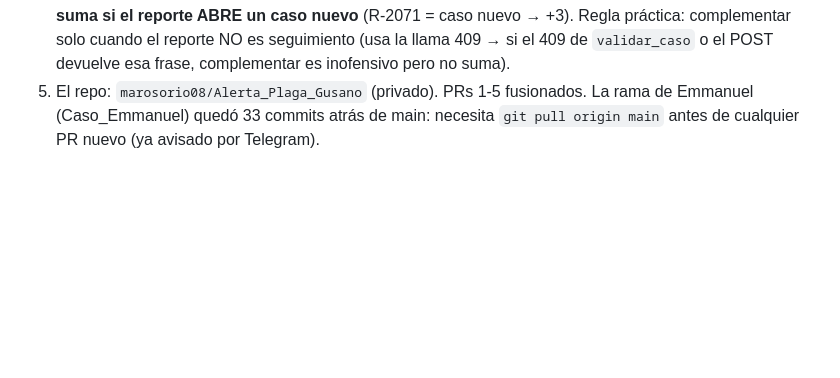
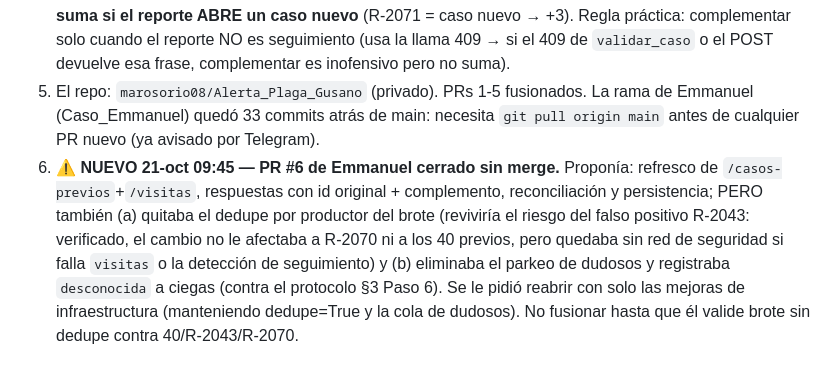
Before and after one commit to marosorio08/Alerta_Plaga, a Markdown page: MEMORIA_VERIFICACION.md, the part around the change. Drawn GitHub-style; blank space fills up the shorter version.

Commit message:
docs(memoria): PR #6 cierre sin merge — revoca dedupe brote (R-2043) y elimina cola de dudosos; se pidieron solo las mejoras de infra

```diff
--- a/MEMORIA_VERIFICACION.md
+++ b/MEMORIA_VERIFICACION.md
@@ -164,3 +164,4 @@ python bot/estado_despliegue.py
 3. **Regla de oro del brote**: SIEMPRE conjunto completo (previos + propios, dedupe por productor). Un caso con "brote" en la cola y muchos casos cercanos de la misma plaga normalmente es un brote real: verificar, no descartar.
 4. **⚠️ NUEVO 21-oct 09:30 — El mensaje "todavía le pueden agregar..." del 409 NO es garantía de +3 en seguimientos.** En R-2075 la API anunció que faltaban brote/semaforo/tecnico, pero al enviar el complemento respondió "no abre un caso nuevo: no se califican" (máx 2, puntos 0). **El complemento solo suma si el reporte ABRE un caso nuevo** (R-2071 = caso nuevo → +3). Regla práctica: complementar solo cuando el reporte NO es seguimiento (usa la llama 409 → si el 409 de `validar_caso` o el POST devuelve esa frase, complementar es inofensivo pero no suma).
 5. El repo: `marosorio08/Alerta_Plaga_Gusano` (privado). PRs 1-5 fusionados. La rama de Emmanuel (Caso_Emmanuel) quedó 33 commits atrás de main: necesita `git pull origin main` antes de cualquier PR nuevo (ya avisado por Telegram).
+6. **⚠️ NUEVO 21-oct 09:45 — PR #6 de Emmanuel cerrado sin merge.** Proponía: refresco de `/casos-previos`+`/visitas`, respuestas con id original + complemento, reconciliación y persistencia; PERO también (a) quitaba el dedupe por productor del brote (reviviría el riesgo del falso positivo R-2043: verificado, el cambio no le afectaba a R-2070 ni a los 40 previos, pero quedaba sin red de seguridad si falla `visitas` o la detección de seguimiento) y (b) eliminaba el parkeo de dudosos y registraba `desconocida` a ciegas (contra el protocolo §3 Paso 6). Se le pidió reabrir con solo las mejoras de infraestructura (manteniendo dedupe=True y la cola de dudosos). No fusionar hasta que él valide brote sin dedupe contra 40/R-2043/R-2070.
```
